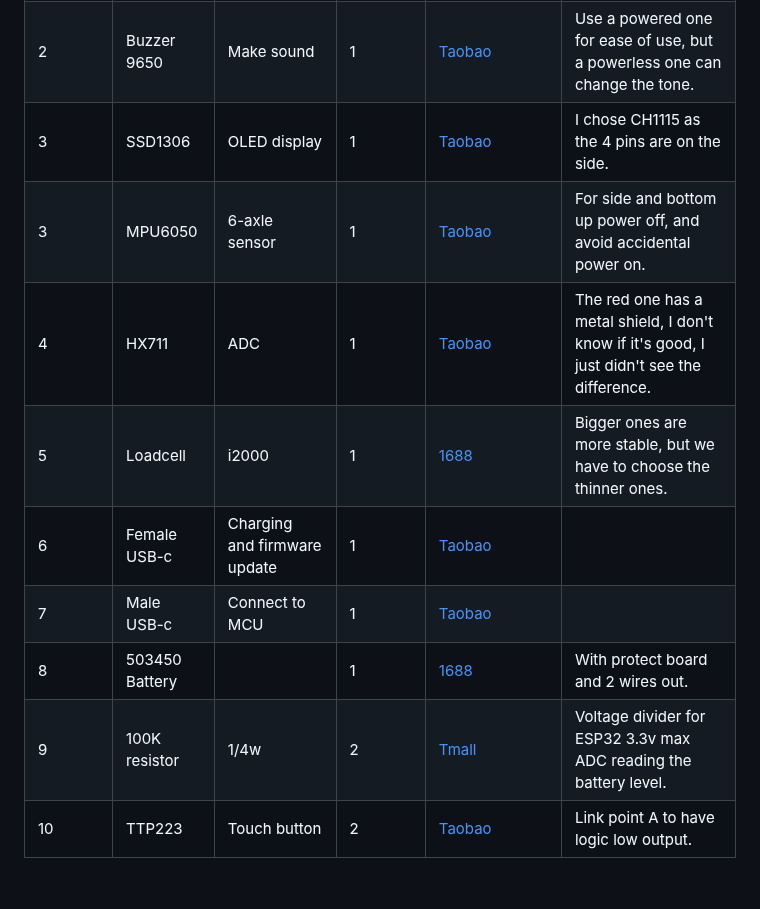
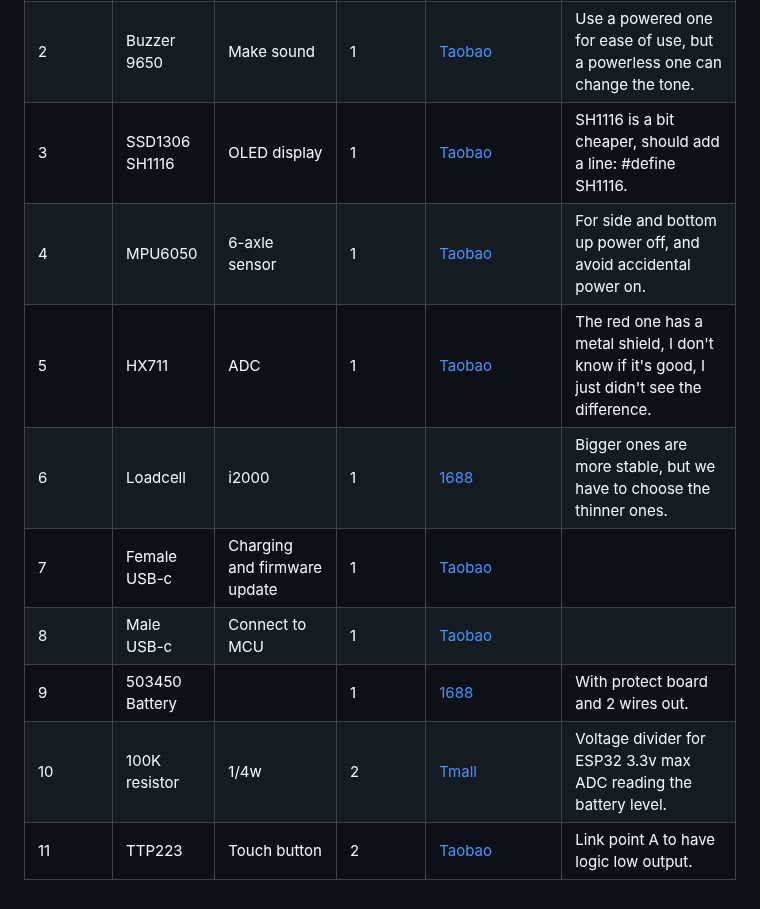
Before and after one commit to decentespresso/openscale, a Markdown page: Hardware/BOM.md, the part around the change. GitHub-like rendering.

```diff
--- a/Hardware/BOM.md
+++ b/Hardware/BOM.md
@@ -4,12 +4,12 @@
 |-------------|--------------|---------------------------|----------|----------------------------------------------------------------------------------------------------------------------------------------|------------------------------------------------------------------------------------------------------------------------|
 | 1           | ESP32 V1.0.0 | Main control unit         | 1        | [Taobao](https://item.taobao.com/item.htm?_u=pnmg8f7c3d&id=628078369041&spm=a1z09.2.0.0.10072e8dCAfwWX)                               | This particular one has battery support, which I assume it has a TP4054 on it. Two versions are available: MicroUSB and Type-C. |
 | 2           | Buzzer 9650  | Make sound                | 1        | [Taobao](https://item.taobao.com/item.htm?_u=pnmg8fd3d7&id=634342562820&spm=a1z09.2.0.0.10072e8dCAfwWX)                               | Use a powered one for ease of use, but a powerless one can change the tone.                                           |
-| 3           | SSD1306      | OLED display              | 1        | [Taobao](https://item.taobao.com/item.htm?_u=pnmg8f96a0&id=634786495562&spm=a1z09.2.0.0.10072e8dCAfwWX)                               | I chose CH1115 as the 4 pins are on the side.                                                                          |
-| 3           | MPU6050      | 6-axle sensor             | 1        | [Taobao](https://item.taobao.com/item.htm?_u=pnmg8f529e&id=609979451344&spm=a1z09.2.0.0.10072e8dCAfwWX)                               | For side and bottom up power off, and avoid accidental power on.                                                       |
-| 4           | HX711        | ADC                       | 1        | [Taobao](https://item.taobao.com/item.htm?_u=pnmg8f6256&id=611734839533&spm=a1z09.2.0.0.10072e8dCAfwWX)                               | The red one has a metal shield, I don't know if it's good, I just didn't see the difference.                           |
-| 5           | Loadcell     | i2000                     | 1        | [1688](https://detail.1688.com/offer/671859449208.html?spm=a26352.13672862.offerlist.60.318a40e0k6dDDa)                               | Bigger ones are more stable, but we have to choose the thinner ones.                                                   |
-| 6           | Female USB-c | Charging and firmware update | 1     | [Taobao](https://item.taobao.com/item.htm?_u=pnmg8fa987&id=721229692231&spm=a1z09.2.0.0.10072e8dCAfwWX)                               |                                                                                                                        |
-| 7           | Male USB-c   | Connect to MCU            | 1        | [Taobao](https://item.taobao.com/item.htm?_u=pnmg8fe973&id=609433305908&spm=a1z09.2.0.0.10072e8dCAfwWX)                               |                                                                                                                        |
-| 8           | 503450 Battery|                           | 1        | [1688](https://detail.1688.com/offer/741144487402.html?spm=a360q.8274423.0.0.7b854c9ayJtmcd)                                            | With protect board and 2 wires out.                                                                                    |
-| 9           | 100K resistor| 1/4w                      | 2        | [Tmall](https://detail.tmall.com/item.htm?_u=pnmg8fed34&id=13302997879&spm=a1z09.2.0.0.10072e8dCAfwWX&skuId=3756188445710)              | Voltage divider for ESP32 3.3v max ADC reading the battery level.                                                      |
-| 10          | TTP223       | Touch button              | 2        | [Taobao](https://item.taobao.com/item.htm?_u=pnmg8f71e5&id=611366998227&spm=a1z09.2.0.0.10072e8dCAfwWX)                               | Link point A to have logic low output.                                                                                 |
+| 3           | SSD1306 SH1116| OLED display              | 1        | [Taobao](https://item.taobao.com/item.htm?_u=7nmg8f9838&id=677128362825&spm=a1z09.2.0.0.43f22e8dkkGbTz&skuId=5426714191529)          | SH1116 is a bit cheaper, should add a line: #define SH1116.                                                                          |
+| 4           | MPU6050      | 6-axle sensor             | 1        | [Taobao](https://item.taobao.com/item.htm?_u=pnmg8f529e&id=609979451344&spm=a1z09.2.0.0.10072e8dCAfwWX)                               | For side and bottom up power off, and avoid accidental power on.                                                       |
+| 5          | HX711        | ADC                       | 1        | [Taobao](https://item.taobao.com/item.htm?_u=pnmg8f6256&id=611734839533&spm=a1z09.2.0.0.10072e8dCAfwWX)                               | The red one has a metal shield, I don't know if it's good, I just didn't see the difference.                           |
+| 6           | Loadcell     | i2000                     | 1        | [1688](https://detail.1688.com/offer/671859449208.html?spm=a26352.13672862.offerlist.60.318a40e0k6dDDa)                               | Bigger ones are more stable, but we have to choose the thinner ones.                                                   |
+| 7           | Female USB-c | Charging and firmware update | 1     | [Taobao](https://item.taobao.com/item.htm?_u=pnmg8fa987&id=721229692231&spm=a1z09.2.0.0.10072e8dCAfwWX)                               |                                                                                                                        |
+| 8          | Male USB-c   | Connect to MCU            | 1        | [Taobao](https://item.taobao.com/item.htm?_u=pnmg8fe973&id=609433305908&spm=a1z09.2.0.0.10072e8dCAfwWX)                               |                                                                                                                        |
+| 9           | 503450 Battery|                           | 1        | [1688](https://detail.1688.com/offer/741144487402.html?spm=a360q.8274423.0.0.7b854c9ayJtmcd)                                            | With protect board and 2 wires out.                                                                                    |
+| 10           | 100K resistor| 1/4w                      | 2        | [Tmall](https://detail.tmall.com/item.htm?_u=pnmg8fed34&id=13302997879&spm=a1z09.2.0.0.10072e8dCAfwWX&skuId=3756188445710)              | Voltage divider for ESP32 3.3v max ADC reading the battery level.                                                      |
+| 11          | TTP223       | Touch button              | 2        | [Taobao](https://item.taobao.com/item.htm?_u=pnmg8f71e5&id=611366998227&spm=a1z09.2.0.0.10072e8dCAfwWX)                               | Link point A to have logic low output.                                                                                 |
```
